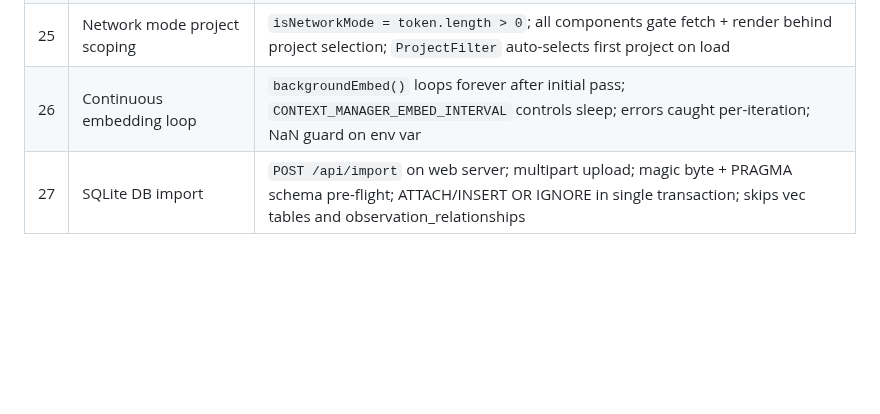
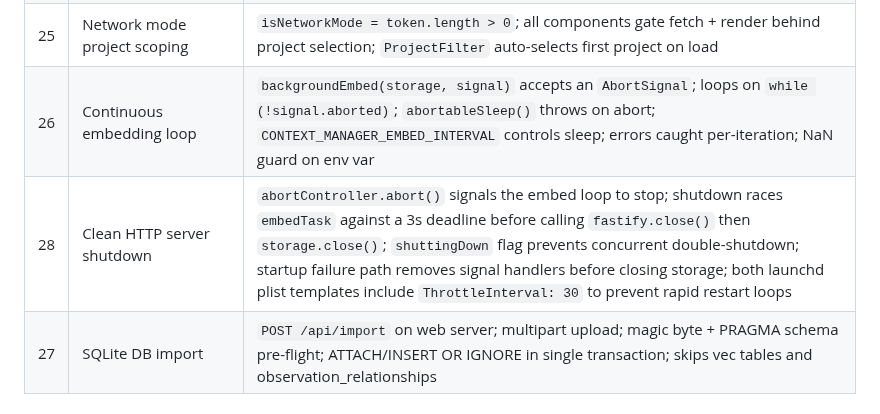
Before and after one commit to mrlesmithjr/claude-context-manager, a Markdown page: CLAUDE.md, the part around one of its changes. Rendered like a GitHub page; blank space fills up the shorter version.

Commit message:
docs: update CLAUDE.md for v0.8.56 shutdown fix, refs #78

```diff
--- a/CLAUDE.md
+++ b/CLAUDE.md
@@ -206,7 +206,8 @@ Full details in `docs/ARCHITECTURE.md`. Quick reference:
 | 23 | MCP summary cap | MCP tool summaries truncated to ~40 tokens (160 chars) when importance < 0.3; observation still stored for relationship tracking and dedup |
 | 24 | Bearer token injection | Web server dynamically serves `index.html` with `window.__CTX_TOKEN` injected before `</head>`; `Cache-Control: no-store`; GET / bypassed from auth hook |
 | 25 | Network mode project scoping | `isNetworkMode = token.length > 0`; all components gate fetch + render behind project selection; `ProjectFilter` auto-selects first project on load |
-| 26 | Continuous embedding loop | `backgroundEmbed()` loops forever after initial pass; `CONTEXT_MANAGER_EMBED_INTERVAL` controls sleep; errors caught per-iteration; NaN guard on env var |
+| 26 | Continuous embedding loop | `backgroundEmbed(storage, signal)` accepts an `AbortSignal`; loops on `while (!signal.aborted)`; `abortableSleep()` throws on abort; `CONTEXT_MANAGER_EMBED_INTERVAL` controls sleep; errors caught per-iteration; NaN guard on env var |
+| 28 | Clean HTTP server shutdown | `abortController.abort()` signals the embed loop to stop; shutdown races `embedTask` against a 3s deadline before calling `fastify.close()` then `storage.close()`; `shuttingDown` flag prevents concurrent double-shutdown; startup failure path removes signal handlers before closing storage; both launchd plist templates include `ThrottleInterval: 30` to prevent rapid restart loops |
 | 27 | SQLite DB import | `POST /api/import` on web server; multipart upload; magic byte + PRAGMA schema pre-flight; ATTACH/INSERT OR IGNORE in single transaction; skips vec tables and observation_relationships |
 
 ---
```
Also changed, not shown: other parts of CLAUDE.md (+1 -1 lines).
